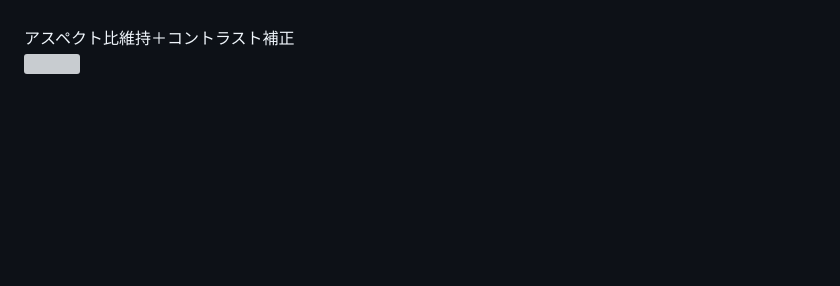
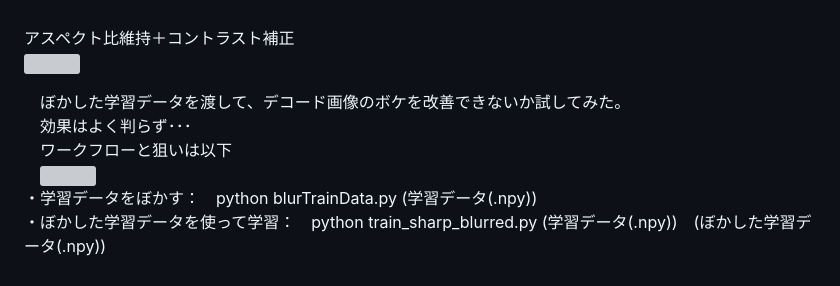
Before and after one commit to boyoyon/VAE, a Markdown page: README.md, the part around the change. GitHub-like rendering; blank space fills up the shorter version; grey boxes are pictures that could not be loaded.

```diff
--- a/README.md
+++ b/README.md
@@ -120,5 +120,13 @@
             アスペクト比維持＋コントラスト補正<br>
             <img src="images/faces_keep_aspect_and_clahed.gif"><br>
         </p>
+        <p>
+        　ぼかした学習データを渡して、デコード画像のボケを改善できないか試してみた。<br>
+        　効果はよく判らず･･･<br>
+        　ワークフローと狙いは以下<br>
+        　<img src="images/workflow2.svg"><br>
+            ・学習データをぼかす：　python blurTrainData.py (学習データ(.npy))<br>
+            ・ぼかした学習データを使って学習：　python train_sharp_blurred.py (学習データ(.npy))　(ぼかした学習データ(.npy))
+        </p>
     </body>
 </html>
```
